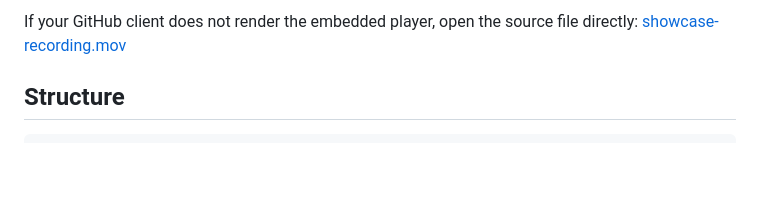
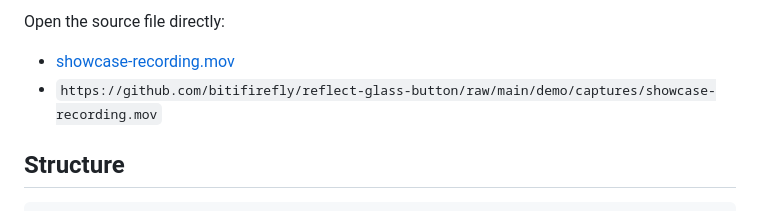
Before and after one commit to bitifirefly/reflect-glass-button, a Markdown page: README.md, the part around one of its changes. GitHub-like rendering; blank space fills up the shorter version.

Commit message:
Adjust README video presentation for GitHub

```diff
--- a/README.md
+++ b/README.md
@@ -37,6 +41,8 @@ Showcase recording:
 
-If your GitHub client does not render the embedded player, open the source file
-directly: [showcase-recording.mov](./demo/captures/showcase-recording.mov)
+Open the source file directly:
+
+- [showcase-recording.mov](./demo/captures/showcase-recording.mov)
+- `https://github.com/bitifirefly/reflect-glass-button/raw/main/demo/captures/showcase-recording.mov`
 
 ## Structure
 
```
Also changed, not shown: other parts of README.md (+5 -1 lines).
